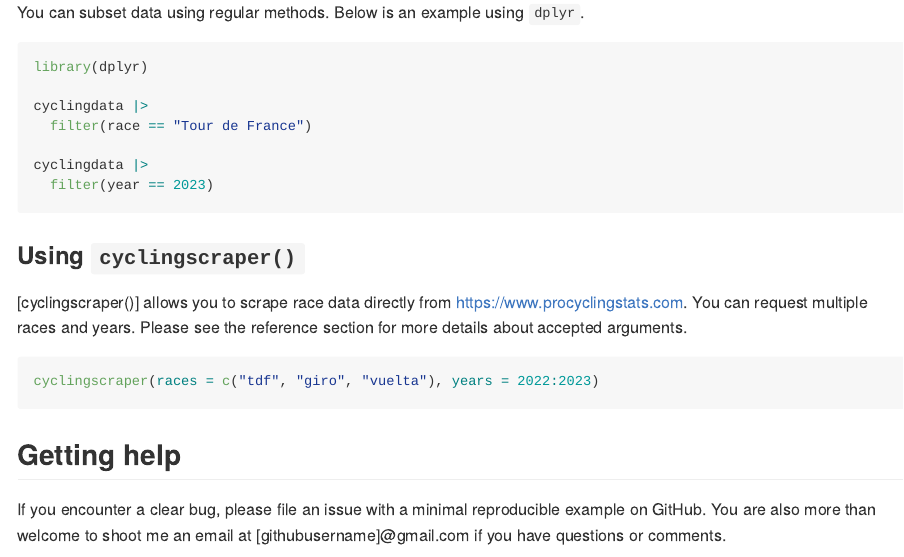
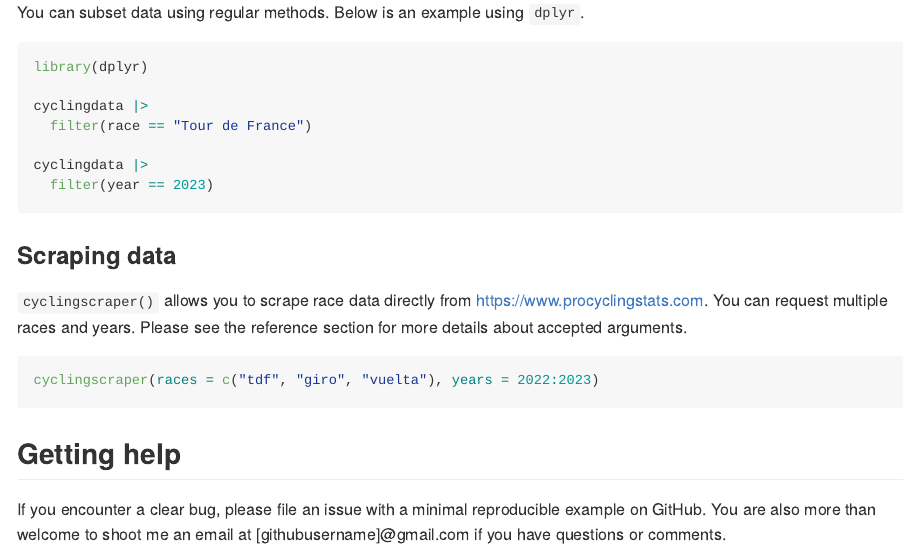
Before and after one commit to jenslemb/cyclingdata, an R Markdown document (README.Rmd): the page in a window 1100 px wide, from 790 px down. The pictures show the output file README.md that the author committed with the source, drawn offline in the style of GitHub.

Commit message:
changes to readme

````diff
--- a/README.Rmd
+++ b/README.Rmd
@@ -52,9 +52,9 @@ cyclingdata |>
   filter(year == 2023)
 ```
 
-### Using `cyclingscraper()`
+### Scraping data
 
-[cyclingscraper()] allows you to scrape race data directly from https://www.procyclingstats.com.
+`cyclingscraper()` allows you to scrape race data directly from https://www.procyclingstats.com.
 You can request multiple races and years. Please see the reference section for more details about
 accepted arguments.
 
````
Also changed, not shown: README.md.
